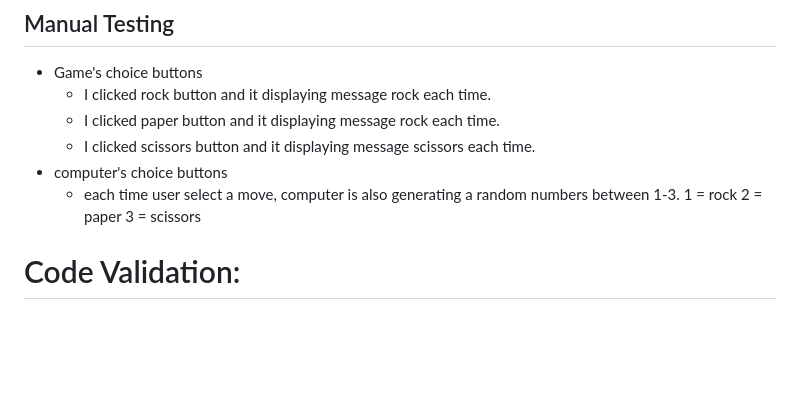
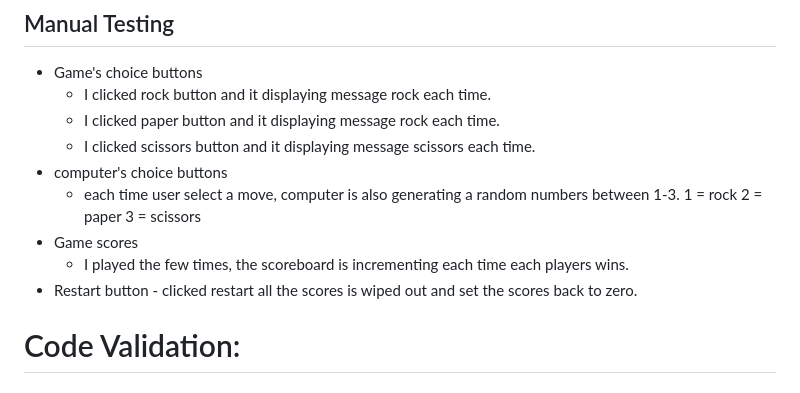
Before and after one commit to joelsita/project-two, a Markdown page: README.md, the part around the change. Rendered like a GitHub page; blank space fills up the shorter version.

Commit message:
manual testing restart button added

```diff
--- a/README.md
+++ b/README.md
@@ -295,6 +295,10 @@ Website is tested acrossed below browsers to check performance
      1 = rock
      2 = paper
      3 = scissors
+   - Game scores
+     - I played the few times, the scoreboard is incrementing each time each players wins.
+   - Restart button
+    - clicked restart all the scores is wiped out and set the scores back to zero.
 
 # Code Validation:
 ## HTML Validation
```
